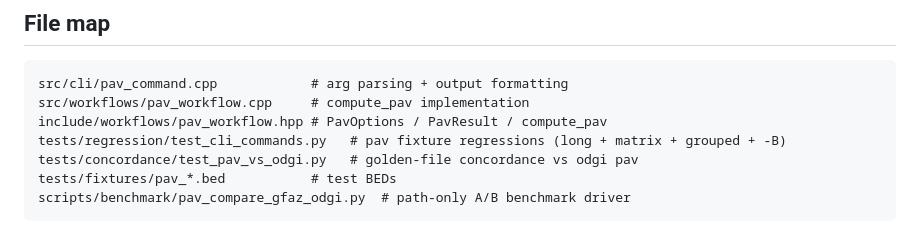
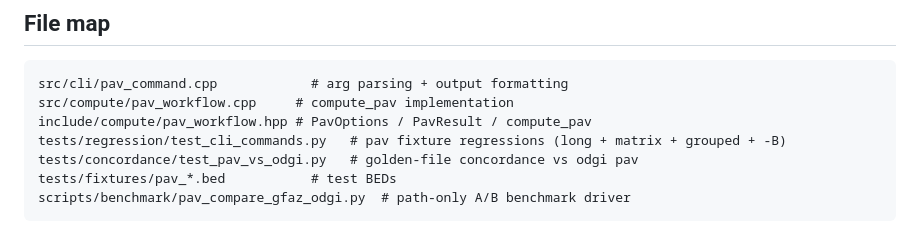
Before and after one commit to babyplutokurt/GFAz, a Markdown page: docs/workflows/PAV_WORKFLOW.md, the part around the change. Rendered like a GitHub page.

Commit message:
Fix stale source paths in PAV_WORKFLOW.md
The file map pointed pav_workflow.{cpp,hpp} at the pre-restructure
src/workflows and include/workflows paths; repoint to src/compute and
include/compute to match the actual layout.

````diff
--- a/docs/workflows/PAV_WORKFLOW.md
+++ b/docs/workflows/PAV_WORKFLOW.md
@@ -136,8 +136,8 @@ correctly into their parent sample/haplotype.
 
 ```
 src/cli/pav_command.cpp            # arg parsing + output formatting
-src/workflows/pav_workflow.cpp     # compute_pav implementation
-include/workflows/pav_workflow.hpp # PavOptions / PavResult / compute_pav
+src/compute/pav_workflow.cpp     # compute_pav implementation
+include/compute/pav_workflow.hpp # PavOptions / PavResult / compute_pav
 tests/regression/test_cli_commands.py   # pav fixture regressions (long + matrix + grouped + -B)
 tests/concordance/test_pav_vs_odgi.py   # golden-file concordance vs odgi pav
 tests/fixtures/pav_*.bed           # test BEDs
````
